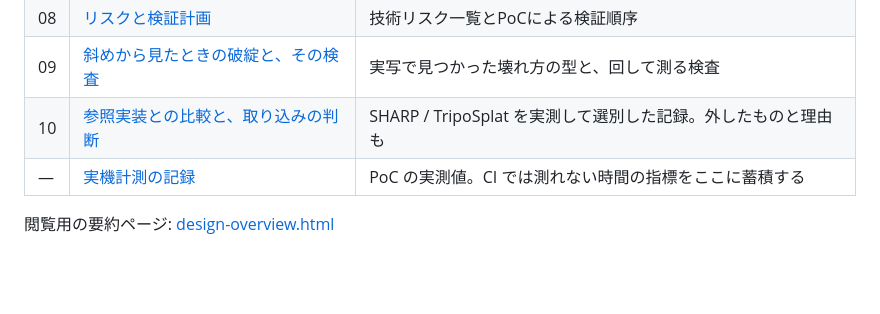
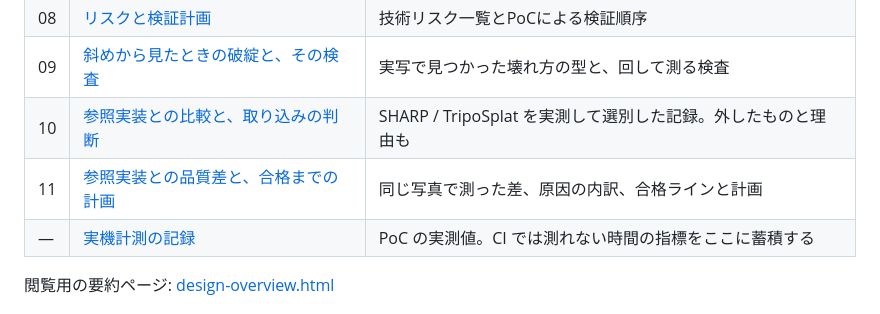
Before and after one commit to sakanayuki/cc_create3dgs, a Markdown page: docs/README.md, the part around the change. Drawn GitHub-style; blank space fills up the shorter version.

```diff
--- a/docs/README.md
+++ b/docs/README.md
@@ -30,6 +30,7 @@ PoC-1（Android 10 実機）で前提が2つ覆りました。**WebGPU が使え
 | 08 | [リスクと検証計画](./08-risks.md) | 技術リスク一覧とPoCによる検証順序 |
 | 09 | [斜めから見たときの破綻と、その検査](./09-view-defects.md) | 実写で見つかった壊れ方の型と、回して測る検査 |
 | 10 | [参照実装との比較と、取り込みの判断](./10-literature.md) | SHARP / TripoSplat を実測して選別した記録。外したものと理由も |
+| 11 | [参照実装との品質差と、合格までの計画](./11-quality-gap.md) | 同じ写真で測った差、原因の内訳、合格ラインと計画 |
 | — | [実機計測の記録](./measurements.md) | PoC の実測値。CI では測れない時間の指標をここに蓄積する |
 
 閲覧用の要約ページ: [design-overview.html](./design-overview.html)
```
Also changed, not shown: docs/11-quality-gap.md (added, +157 -0 lines).
